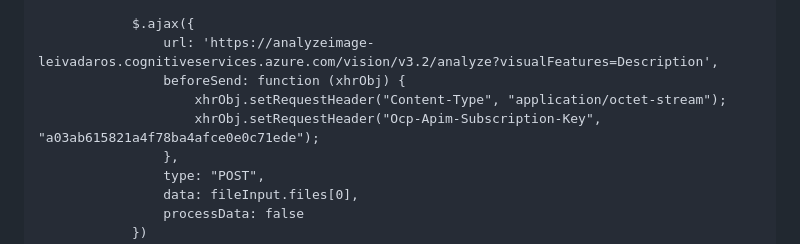
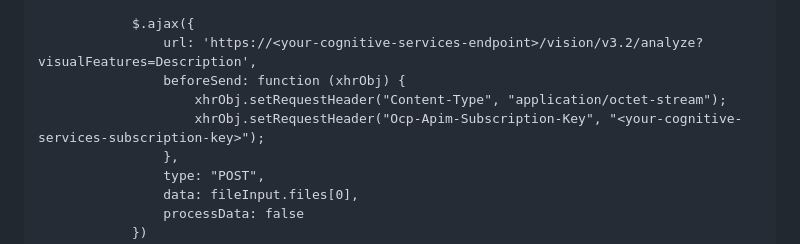
Before and after one commit to paraskevasleivadaros/analyze-image-web-app, a Markdown page: README.md, the part around the change. GitHub-like rendering.

```diff
--- a/README.md
+++ b/README.md
@@ -77,10 +77,10 @@ Open your favorite text editor and create a new file called `index.html`. Copy t
             formData.append('image', fileInput.files[0]);
 
             $.ajax({
-                url: 'https://analyzeimage-leivadaros.cognitiveservices.azure.com/vision/v3.2/analyze?visualFeatures=Description',
+                url: 'https://<your-cognitive-services-endpoint>/vision/v3.2/analyze?visualFeatures=Description',
                 beforeSend: function (xhrObj) {
                     xhrObj.setRequestHeader("Content-Type", "application/octet-stream");
-                    xhrObj.setRequestHeader("Ocp-Apim-Subscription-Key", "a03ab615821a4f78ba4afce0e0c71ede");
+                    xhrObj.setRequestHeader("Ocp-Apim-Subscription-Key", "<your-cognitive-services-subscription-key>");
                 },
                 type: "POST",
                 data: fileInput.files[0],
```
